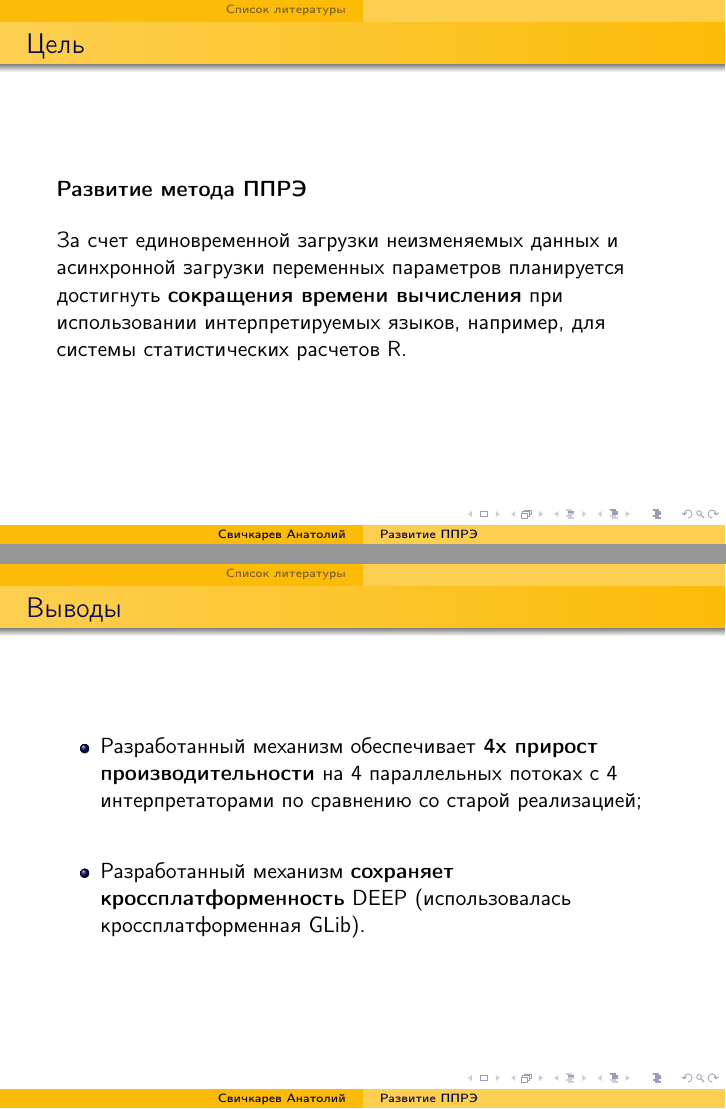
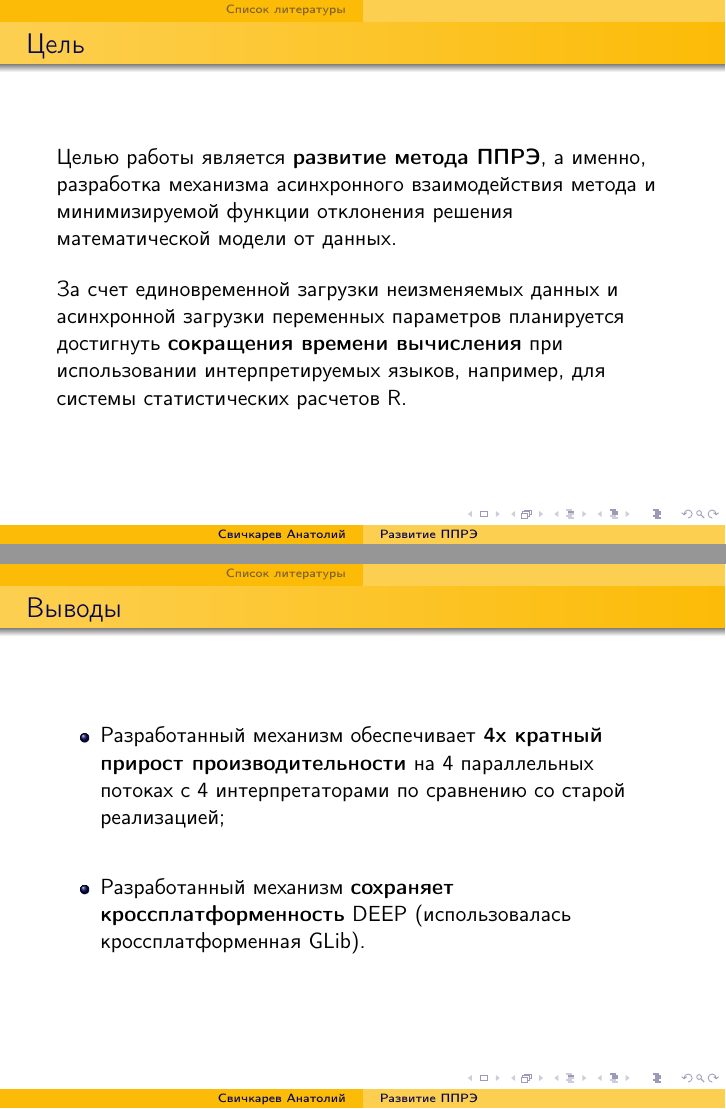
Before and after one commit to SvichkarevAnatoly/research-1-semester-master-presentation, LaTeX slides (Svichkarev.tex): pages 3 and 11 of 14, joined at a grey line. Compiled offline with pdfLaTeX.

Commit message:
цель deep и 4x прирост

```diff
--- a/Svichkarev.tex
+++ b/Svichkarev.tex
@@ -82,7 +82,12 @@
 \end{frame}
 
 \begin{frame}{Цель}
-\textbf{Развитие метода ППРЭ}
+Целью работы является
+\textbf{развитие метода ППРЭ},
+а именно, разработка механизма
+асинхронного взаимодействия метода
+и минимизируемой функции отклонения
+решения математической модели от данных.
 
 \bigskip
 За счет единовременной загрузки
@@ -227,7 +232,7 @@
 \begin{itemize}
     \itemsep 2em
     \item Разработанный механизм обеспечивает
-        \textbf{4x прирост производительности}
+        \textbf{4x кратный прирост производительности}
         на 4 параллельных потоках с 4 интерпретаторами по
         сравнению со старой реализацией;
     \item Разработанный механизм \textbf{сохраняет кроссплатформенность} DEEP
```
